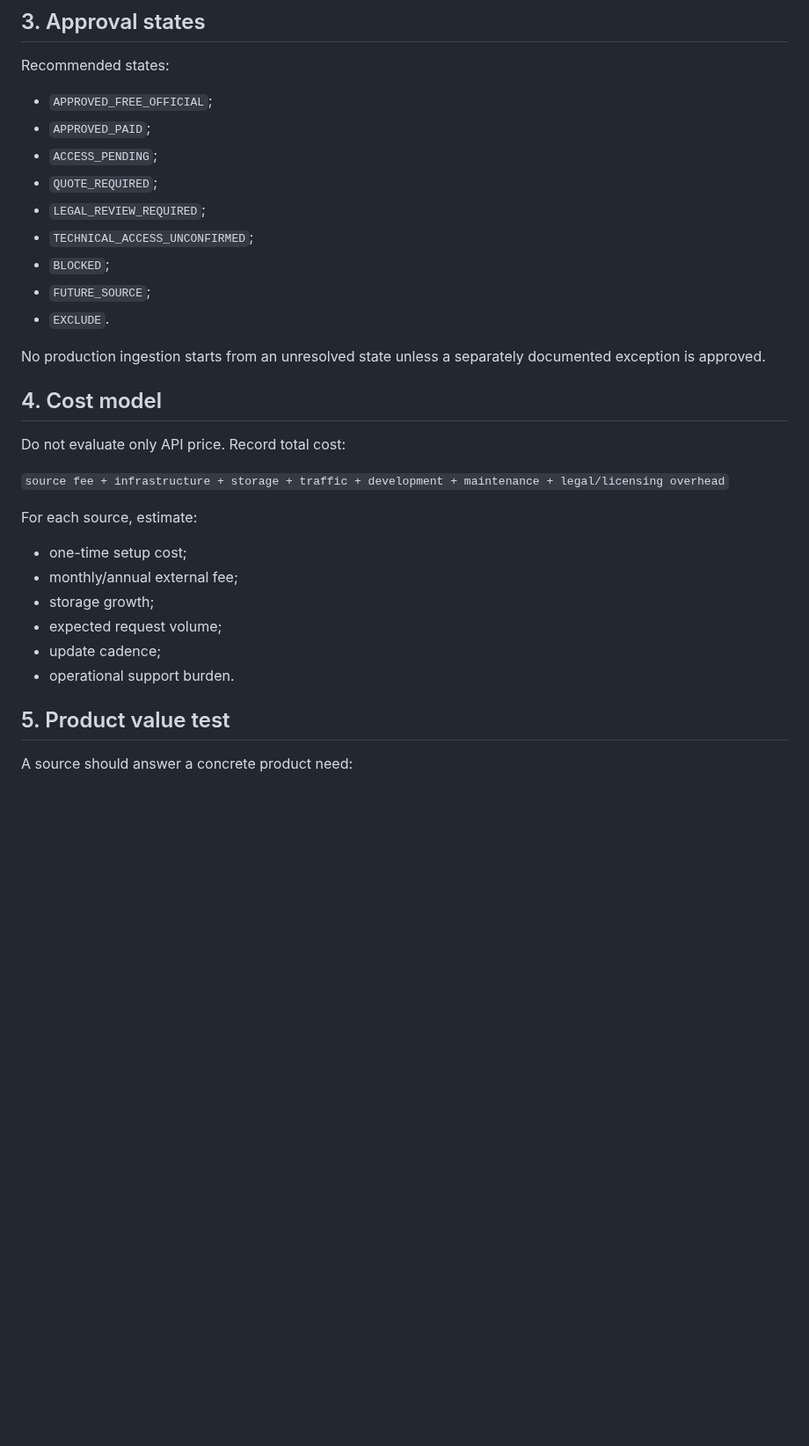
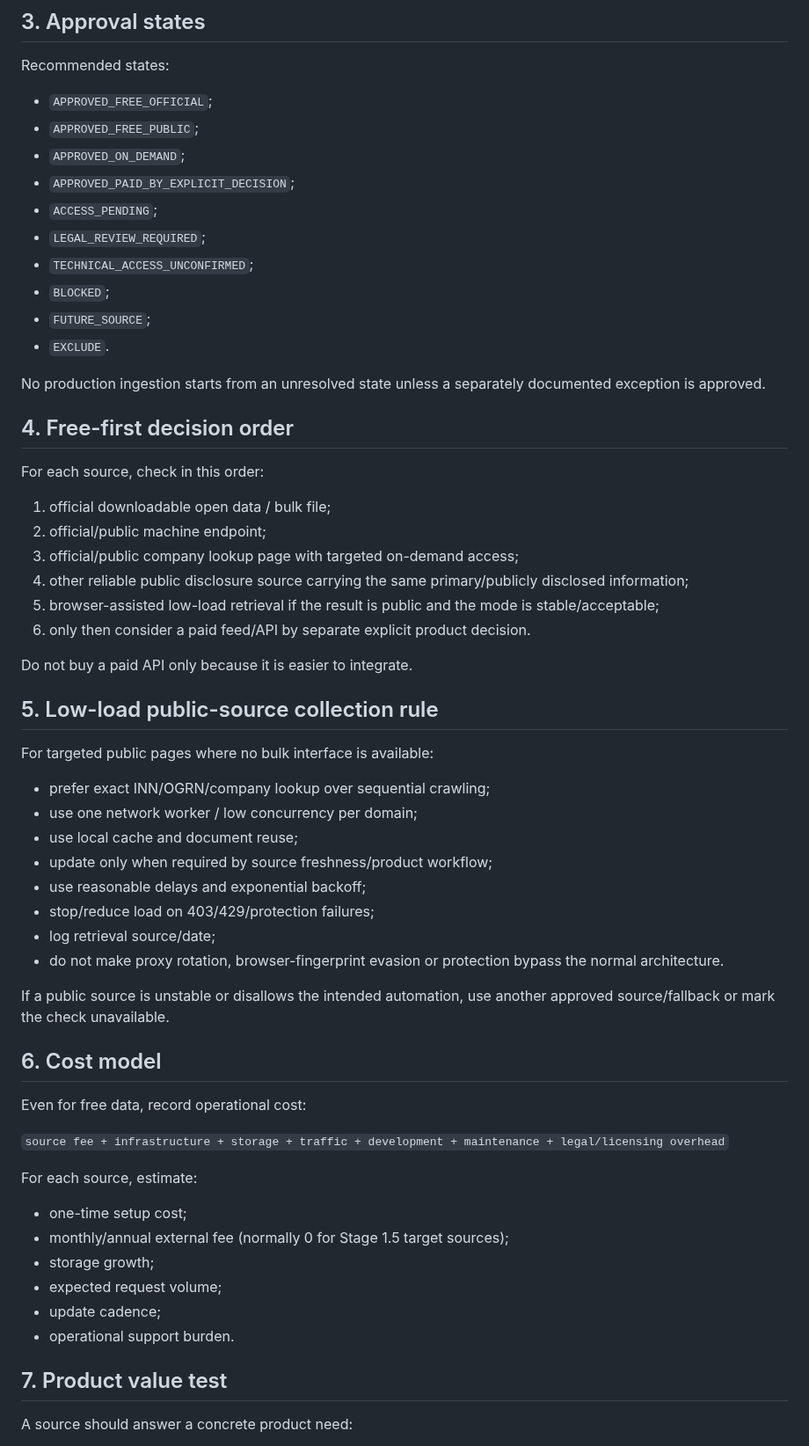
Before and after one commit to kuzmvnew/kontragent, a Markdown page: SOURCE_ACCESS_COST_GATE.md, the part around one of its changes. Shown at 88% size. GitHub-like rendering; blank space fills up the shorter version.

```diff
--- a/SOURCE_ACCESS_COST_GATE.md
+++ b/SOURCE_ACCESS_COST_GATE.md
@@ -46,9 +52,10 @@ For every source record:
 Recommended states:
 
 - `APPROVED_FREE_OFFICIAL`;
-- `APPROVED_PAID`;
+- `APPROVED_FREE_PUBLIC`;
+- `APPROVED_ON_DEMAND`;
+- `APPROVED_PAID_BY_EXPLICIT_DECISION`;
 - `ACCESS_PENDING`;
-- `QUOTE_REQUIRED`;
 - `LEGAL_REVIEW_REQUIRED`;
 - `TECHNICAL_ACCESS_UNCONFIRMED`;
 - `BLOCKED`;
@@ -57,22 +64,50 @@ Recommended states:
 
 No production ingestion starts from an unresolved state unless a separately documented exception is approved.
 
-## 4. Cost model
+## 4. Free-first decision order
 
-Do not evaluate only API price. Record total cost:
+For each source, check in this order:
+
+1. official downloadable open data / bulk file;
+2. official/public machine endpoint;
+3. official/public company lookup page with targeted on-demand access;
+4. other reliable public disclosure source carrying the same primary/publicly disclosed information;
+5. browser-assisted low-load retrieval if the result is public and the mode is stable/acceptable;
+6. only then consider a paid feed/API by separate explicit product decision.
+
+Do not buy a paid API only because it is easier to integrate.
+
+## 5. Low-load public-source collection rule
+
+For targeted public pages where no bulk interface is available:
+
+- prefer exact INN/OGRN/company lookup over sequential crawling;
+- use one network worker / low concurrency per domain;
+- use local cache and document reuse;
+- update only when required by source freshness/product workflow;
+- use reasonable delays and exponential backoff;
+- stop/reduce load on 403/429/protection failures;
+- log retrieval source/date;
+- do not make proxy rotation, browser-fingerprint evasion or protection bypass the normal architecture.
+
+If a public source is unstable or disallows the intended automation, use another approved source/fallback or mark the check unavailable.
+
+## 6. Cost model
+
+Even for free data, record operational cost:
 
 `source fee + infrastructure + storage + traffic + development + maintenance + legal/licensing overhead`
 
 For each source, estimate:
 
 - one-time setup cost;
-- monthly/annual external fee;
+- monthly/annual external fee (normally 0 for Stage 1.5 target sources);
 - storage growth;
 - expected request volume;
 - update cadence;
 - operational support burden.
 
-## 5. Product value test
+## 7. Product value test
 
 A source should answer a concrete product need:
 
```
Also changed, not shown: other parts of SOURCE_ACCESS_COST_GATE.md (+39 -18 lines).
